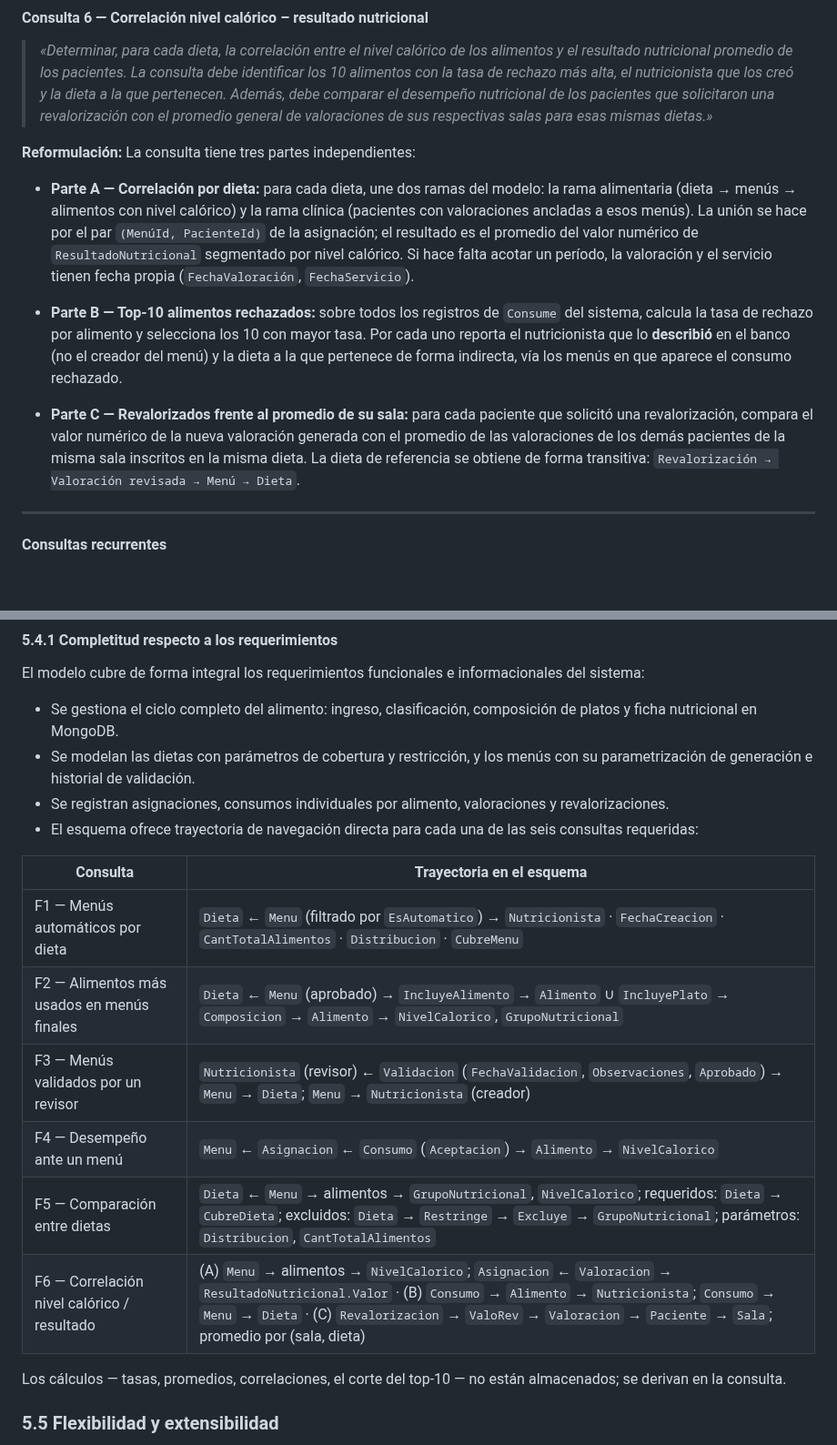
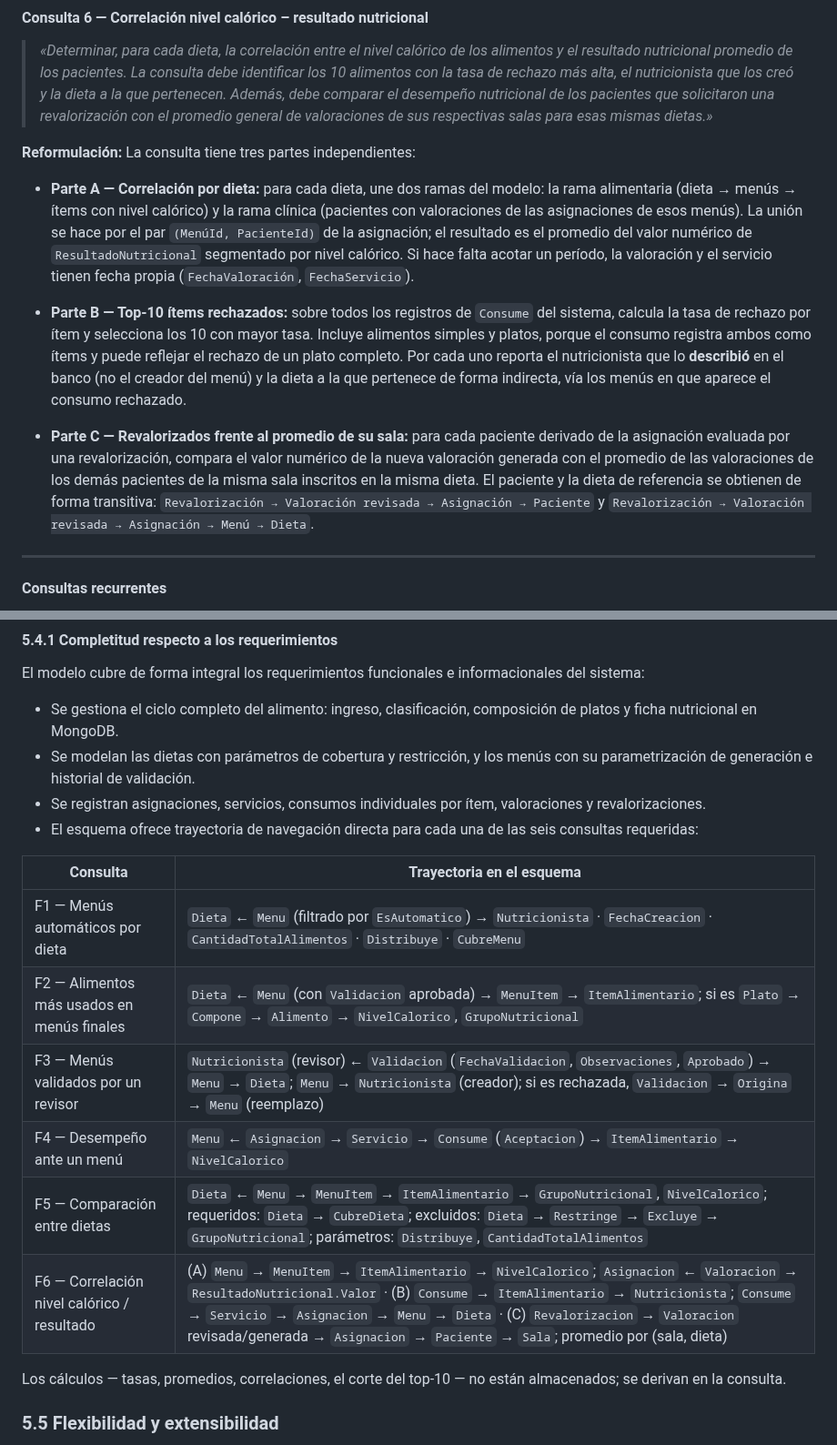
Before and after one commit to Team-Bales/Menus-Nutricionales, a Markdown page: docs/informe.md, 2 parts joined by grey strips. Shown at 91% size. Rendered like a GitHub page; blank space fills up the shorter version.

Commit message:
docs(informe): reformular consultas 1 a 6 y tabla de trayectorias (#165)

```diff
--- a/docs/informe.md
+++ b/docs/informe.md
@@ -173,11 +173,11 @@ Los cuatro criterios pueden incumplirse: ninguno es una restricción que la base
 
 **Reformulación:** La consulta tiene tres partes independientes:
 
-- **Parte A — Correlación por dieta:** para cada dieta, une dos ramas del modelo: la rama alimentaria (dieta → menús → alimentos con nivel calórico) y la rama clínica (pacientes con valoraciones ancladas a esos menús). La unión se hace por el par `(MenúId, PacienteId)` de la asignación; el resultado es el promedio del valor numérico de `ResultadoNutricional` segmentado por nivel calórico. Si hace falta acotar un período, la valoración y el servicio tienen fecha propia (`FechaValoración`, `FechaServicio`).
+- **Parte A — Correlación por dieta:** para cada dieta, une dos ramas del modelo: la rama alimentaria (dieta → menús → ítems con nivel calórico) y la rama clínica (pacientes con valoraciones de las asignaciones de esos menús). La unión se hace por el par `(MenúId, PacienteId)` de la asignación; el resultado es el promedio del valor numérico de `ResultadoNutricional` segmentado por nivel calórico. Si hace falta acotar un período, la valoración y el servicio tienen fecha propia (`FechaValoración`, `FechaServicio`).
 
-- **Parte B — Top-10 alimentos rechazados:** sobre todos los registros de `Consume` del sistema, calcula la tasa de rechazo por alimento y selecciona los 10 con mayor tasa. Por cada uno reporta el nutricionista que lo **describió** en el banco (no el creador del menú) y la dieta a la que pertenece de forma indirecta, vía los menús en que aparece el consumo rechazado.
+- **Parte B — Top-10 ítems rechazados:** sobre todos los registros de `Consume` del sistema, calcula la tasa de rechazo por ítem y selecciona los 10 con mayor tasa. Incluye alimentos simples y platos, porque el consumo registra ambos como ítems y puede reflejar el rechazo de un plato completo. Por cada uno reporta el nutricionista que lo **describió** en el banco (no el creador del menú) y la dieta a la que pertenece de forma indirecta, vía los menús en que aparece el consumo rechazado.
 
-- **Parte C — Revalorizados frente al promedio de su sala:** para cada paciente que solicitó una revalorización, compara el valor numérico de la nueva valoración generada con el promedio de las valoraciones de los demás pacientes de la misma sala inscritos en la misma dieta. La dieta de referencia se obtiene de forma transitiva: `Revalorización → Valoración revisada → Menú → Dieta`.
+- **Parte C — Revalorizados frente al promedio de su sala:** para cada paciente derivado de la asignación evaluada por una revalorización, compara el valor numérico de la nueva valoración generada con el promedio de las valoraciones de los demás pacientes de la misma sala inscritos en la misma dieta. El paciente y la dieta de referencia se obtienen de forma transitiva: `Revalorización → Valoración revisada → Asignación → Paciente` y `Revalorización → Valoración revisada → Asignación → Menú → Dieta`.
 
 ---
 
@@ -622,17 +622,17 @@ El modelo cubre de forma integral los requerimientos funcionales e informacional
 
 - Se gestiona el ciclo completo del alimento: ingreso, clasificación, composición de platos y ficha nutricional en MongoDB.
 - Se modelan las dietas con parámetros de cobertura y restricción, y los menús con su parametrización de generación e historial de validación.
-- Se registran asignaciones, consumos individuales por alimento, valoraciones y revalorizaciones.
+- Se registran asignaciones, servicios, consumos individuales por ítem, valoraciones y revalorizaciones.
 - El esquema ofrece trayectoria de navegación directa para cada una de las seis consultas requeridas:
 
 | Consulta | Trayectoria en el esquema |
 |---|---|
-| F1 — Menús automáticos por dieta | `Dieta` ← `Menu` (filtrado por `EsAutomatico`) → `Nutricionista` · `FechaCreacion` · `CantTotalAlimentos` · `Distribucion` · `CubreMenu` |
-| F2 — Alimentos más usados en menús finales | `Dieta` ← `Menu` (aprobado) → `IncluyeAlimento` → `Alimento` ∪ `IncluyePlato` → `Composicion` → `Alimento` → `NivelCalorico`, `GrupoNutricional` |
-| F3 — Menús validados por un revisor | `Nutricionista` (revisor) ← `Validacion` (`FechaValidacion`, `Observaciones`, `Aprobado`) → `Menu` → `Dieta`; `Menu` → `Nutricionista` (creador) |
-| F4 — Desempeño ante un menú | `Menu` ← `Asignacion` ← `Consumo` (`Aceptacion`) → `Alimento` → `NivelCalorico` |
-| F5 — Comparación entre dietas | `Dieta` ← `Menu` → alimentos → `GrupoNutricional`, `NivelCalorico`; requeridos: `Dieta` → `CubreDieta`; excluidos: `Dieta` → `Restringe` → `Excluye` → `GrupoNutricional`; parámetros: `Distribucion`, `CantTotalAlimentos` |
-| F6 — Correlación nivel calórico / resultado | (A) `Menu` → alimentos → `NivelCalorico`; `Asignacion` ← `Valoracion` → `ResultadoNutricional.Valor` · (B) `Consumo` → `Alimento` → `Nutricionista`; `Consumo` → `Menu` → `Dieta` · (C) `Revalorizacion` → `ValoRev` → `Valoracion` → `Paciente` → `Sala`; promedio por (sala, dieta) |
+| F1 — Menús automáticos por dieta | `Dieta` ← `Menu` (filtrado por `EsAutomatico`) → `Nutricionista` · `FechaCreacion` · `CantidadTotalAlimentos` · `Distribuye` · `CubreMenu` |
+| F2 — Alimentos más usados en menús finales | `Dieta` ← `Menu` (con `Validacion` aprobada) → `MenuItem` → `ItemAlimentario`; si es `Plato` → `Compone` → `Alimento` → `NivelCalorico`, `GrupoNutricional` |
+| F3 — Menús validados por un revisor | `Nutricionista` (revisor) ← `Validacion` (`FechaValidacion`, `Observaciones`, `Aprobado`) → `Menu` → `Dieta`; `Menu` → `Nutricionista` (creador); si es rechazada, `Validacion` → `Origina` → `Menu` (reemplazo) |
+| F4 — Desempeño ante un menú | `Menu` ← `Asignacion` → `Servicio` → `Consume` (`Aceptacion`) → `ItemAlimentario` → `NivelCalorico` |
+| F5 — Comparación entre dietas | `Dieta` ← `Menu` → `MenuItem` → `ItemAlimentario` → `GrupoNutricional`, `NivelCalorico`; requeridos: `Dieta` → `CubreDieta`; excluidos: `Dieta` → `Restringe` → `Excluye` → `GrupoNutricional`; parámetros: `Distribuye`, `CantidadTotalAlimentos` |
+| F6 — Correlación nivel calórico / resultado | (A) `Menu` → `MenuItem` → `ItemAlimentario` → `NivelCalorico`; `Asignacion` ← `Valoracion` → `ResultadoNutricional.Valor` · (B) `Consume` → `ItemAlimentario` → `Nutricionista`; `Consume` → `Servicio` → `Asignacion` → `Menu` → `Dieta` · (C) `Revalorizacion` → `Valoracion` revisada/generada → `Asignacion` → `Paciente` → `Sala`; promedio por (sala, dieta) |
 
 Los cálculos — tasas, promedios, correlaciones, el corte del top-10 — no están almacenados; se derivan en la consulta.
 
```
Also changed, not shown: other parts of docs/informe.md (+8 -8 lines).
